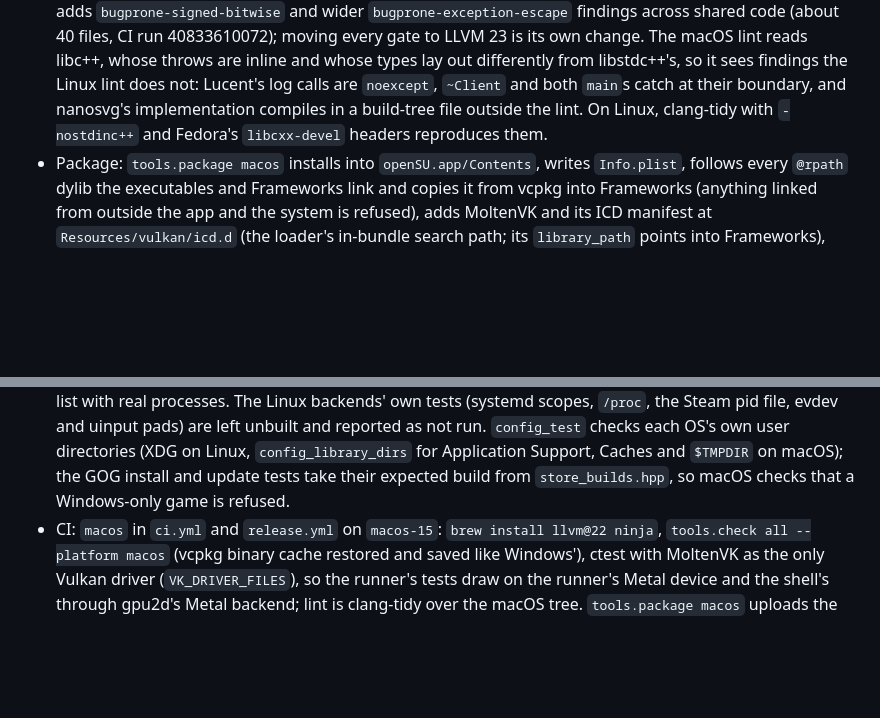
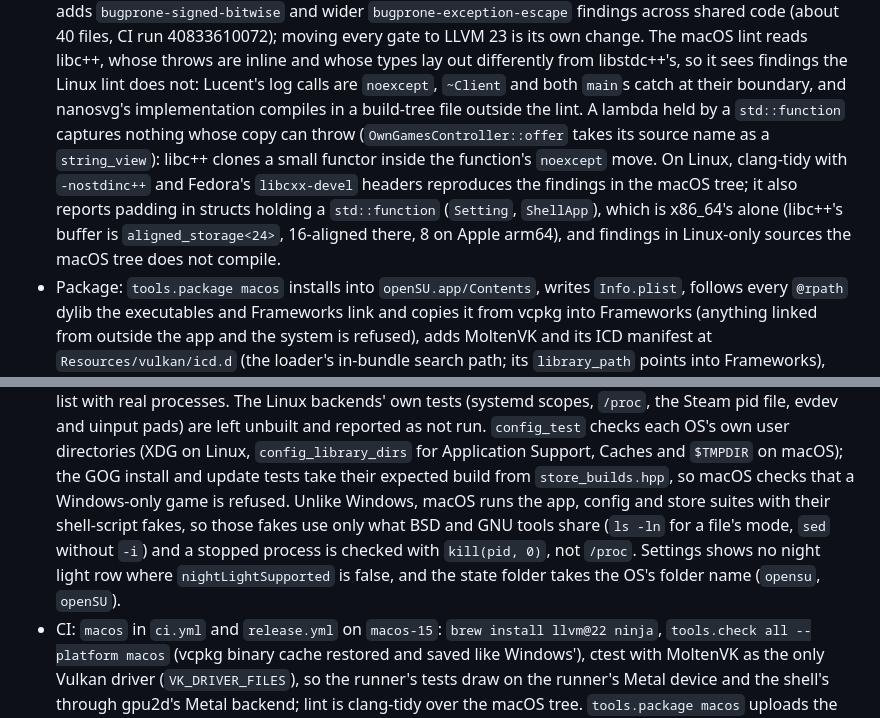
Before and after one commit to SomeoneIsWorking/opensu, a Markdown page: docs/issues/cross-platform-releases.md, 2 parts joined by grey strips. Drawn GitHub-style; blank space fills up the shorter version.

Commit message:
docs(macos): which suites run on macOS and the portable fakes they use; libc++ lint findings that are x86_64's alone
Claude-Session: https://claude.ai/code/session_01VTno863Xc4YPbgwUmwSYKr

```diff
--- a/docs/issues/cross-platform-releases.md
+++ b/docs/issues/cross-platform-releases.md
@@ -447,8 +447,13 @@ code. The `_none`/`unavailable` backends that only "elsewhere" used (`process_la
   The macOS lint reads libc++, whose throws are inline and whose types lay out differently from
   libstdc++'s, so it sees findings the Linux lint does not: Lucent's log calls are `noexcept`,
   `~Client` and both `main`s catch at their boundary, and nanosvg's implementation compiles in a
-  build-tree file outside the lint. On Linux, clang-tidy with `-nostdinc++` and Fedora's
-  `libcxx-devel` headers reproduces them.
+  build-tree file outside the lint. A lambda held by a `std::function` captures nothing whose
+  copy can throw (`OwnGamesController::offer` takes its source name as a `string_view`): libc++
+  clones a small functor inside the function's `noexcept` move. On Linux, clang-tidy with
+  `-nostdinc++` and Fedora's `libcxx-devel` headers reproduces the findings in the macOS tree; it
+  also reports padding in structs holding a `std::function` (`Setting`, `ShellApp`), which is
+  x86_64's alone (libc++'s buffer is `aligned_storage<24>`, 16-aligned there, 8 on Apple arm64),
+  and findings in Linux-only sources the macOS tree does not compile.
 - Package: `tools.package macos` installs into `openSU.app/Contents`, writes `Info.plist`, follows
   every `@rpath` dylib the executables and Frameworks link and copies it from vcpkg into
   Frameworks (anything linked from outside the app and the system is refused), adds MoltenVK and
@@ -464,7 +469,11 @@ code. The `_none`/`unavailable` backends that only "elsewhere" used (`process_la
   `config_test` checks each OS's own user directories (XDG on Linux, `config_library_dirs` for
   Application Support, Caches and `$TMPDIR` on macOS); the GOG install and update tests take
   their expected build from `store_builds.hpp`, so macOS checks that a Windows-only game is
-  refused.
+  refused. Unlike Windows, macOS runs the app, config and store suites with their shell-script
+  fakes, so those fakes use only what BSD and GNU tools share (`ls -ln` for a file's mode, `sed`
+  without `-i`) and a stopped process is checked with `kill(pid, 0)`, not `/proc`. Settings shows
+  no night light row where `nightLightSupported` is false, and the state folder takes the OS's
+  folder name (`opensu`, `openSU`).
 - CI: `macos` in `ci.yml` and `release.yml` on `macos-15`: `brew install llvm@22 ninja`,
   `tools.check all --platform macos` (vcpkg binary cache restored and saved like Windows'), ctest
   with MoltenVK as the only Vulkan driver (`VK_DRIVER_FILES`), so the runner's tests draw on the
```
Also changed, not shown: docs/codemap.md (+1 -1 lines).
